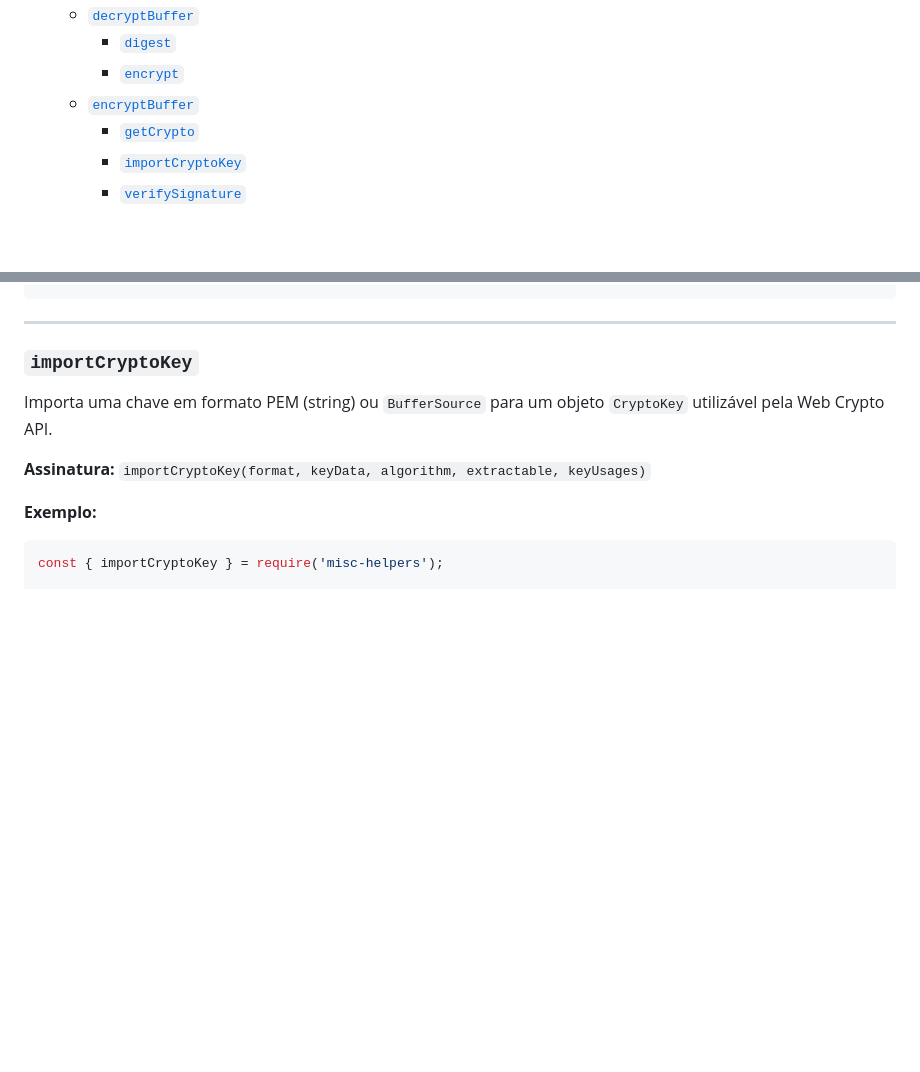
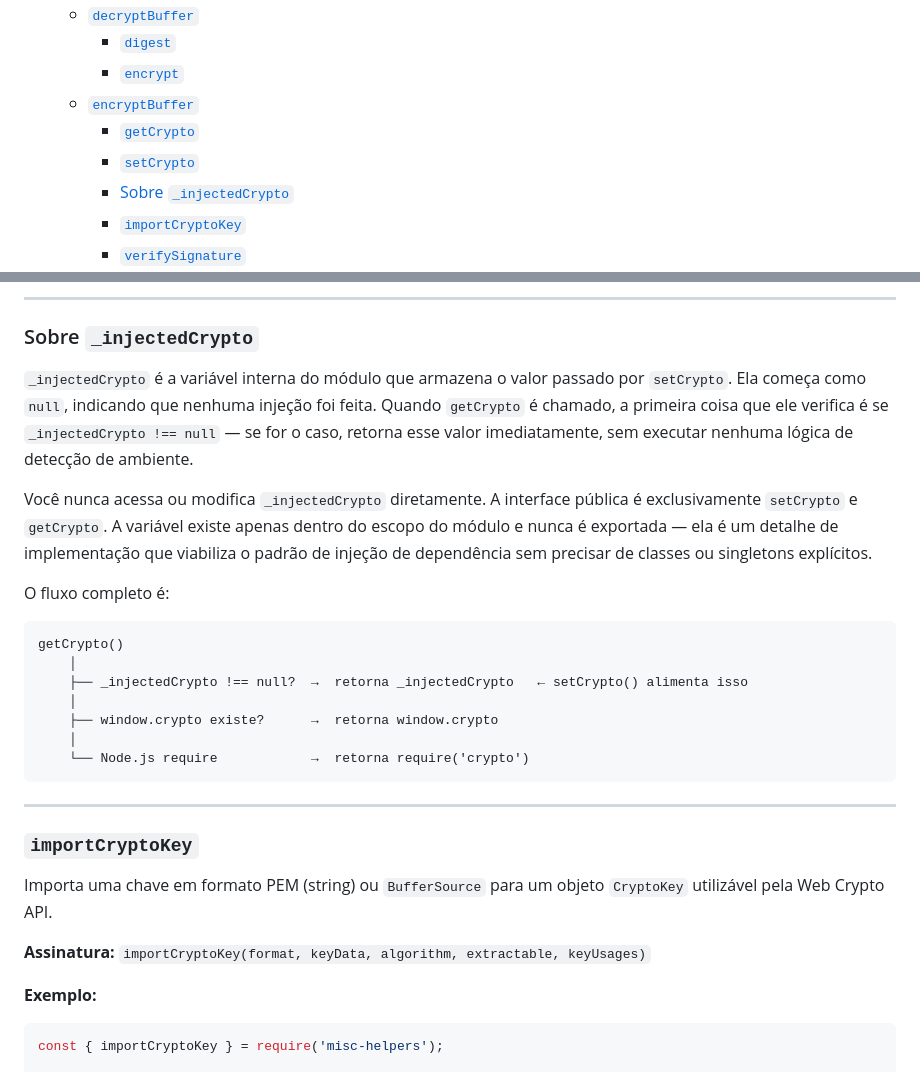
Before and after one commit to arthurgermano/misc-helpers, a Markdown page: readme.md, 2 parts joined by grey strips. GitHub-like rendering; blank space fills up the shorter version.

````diff
--- a/readme.md
+++ b/readme.md
@@ -55,6 +55,8 @@ const { defaultNumeric, validateCPF } = require('misc-helpers');
     - [`encrypt`](#encrypt)
   - [`encryptBuffer`](#encryptbuffer)
     - [`getCrypto`](#getcrypto)
+    - [`setCrypto`](#setcrypto)
+    - [Sobre `_injectedCrypto`](#sobre-_injectedcrypto)
     - [`importCryptoKey`](#importcryptokey)
     - [`verifySignature`](#verifysignature)
   - [Custom](#custom)
@@ -458,3 +506,20 @@ console.log(crypto.subtle); // Acessa as funções criptográficas
+---
+
+### Sobre `_injectedCrypto`
+
+`_injectedCrypto` é a variável interna do módulo que armazena o valor passado por `setCrypto`. Ela começa como `null`, indicando que nenhuma injeção foi feita. Quando `getCrypto` é chamado, a primeira coisa que ele verifica é se `_injectedCrypto !== null` — se for o caso, retorna esse valor imediatamente, sem executar nenhuma lógica de detecção de ambiente.
+
+Você nunca acessa ou modifica `_injectedCrypto` diretamente. A interface pública é exclusivamente `setCrypto` e `getCrypto`. A variável existe apenas dentro do escopo do módulo e nunca é exportada — ela é um detalhe de implementação que viabiliza o padrão de injeção de dependência sem precisar de classes ou singletons explícitos.
+
+O fluxo completo é:
+```
+getCrypto()
+    │
+    ├── _injectedCrypto !== null?  →  retorna _injectedCrypto   ← setCrypto() alimenta isso
+    │
+    ├── window.crypto existe?      →  retorna window.crypto
+    │
+    └── Node.js require            →  retorna require('crypto')
 ```
 
 ---
````
Also changed, not shown: other parts of readme.md (+53 -7 lines).
